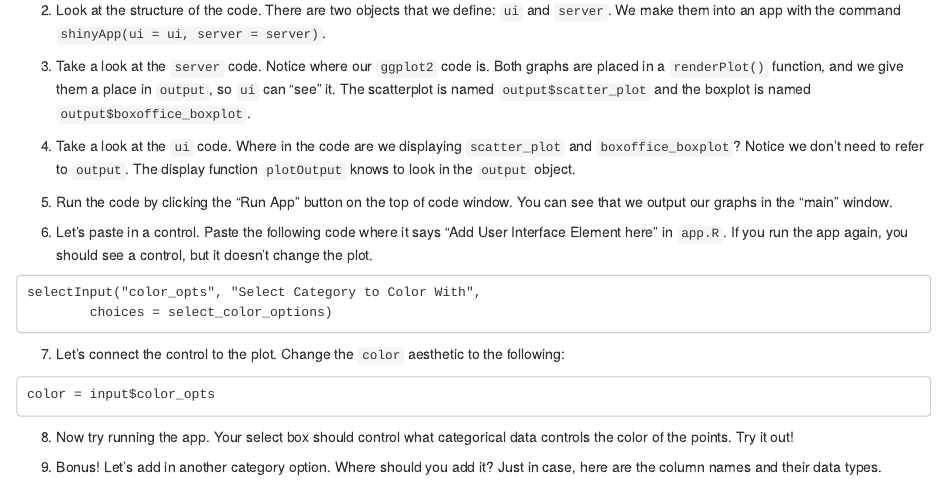
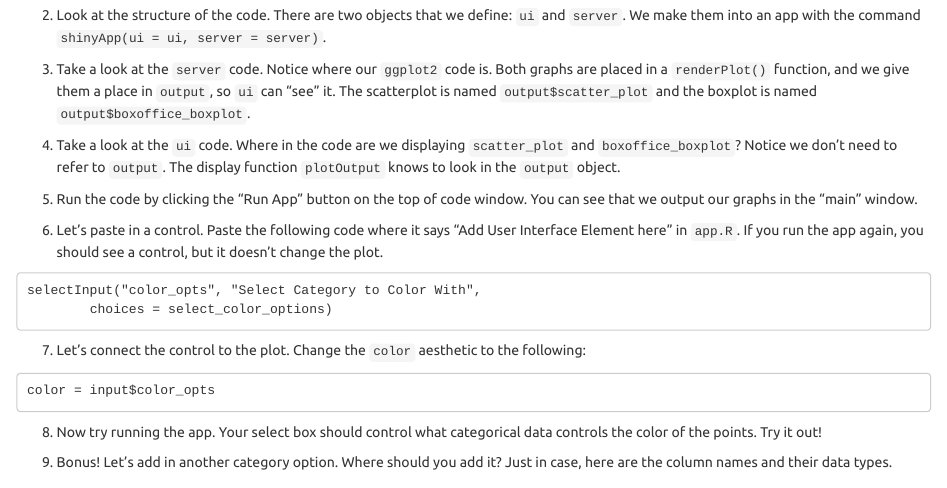
Before and after one commit to laderast/gradual_shiny, an R Markdown document (docs/index.Rmd): the page in a window 1100 px wide, from 1490 px down before the commit and from 1800 px down after it, so that both start at the same text. Rendered offline with R 4.5, knitr and Pandoc, with nearby package versions; some code elsewhere in the file could not run offline.

Commit message:
more doc updates

````diff
--- a/docs/index.Rmd
+++ b/docs/index.Rmd
@@ -2,7 +2,13 @@
 title: "A gRadual Introduction to Shiny"
 author: "Ted Laderas"
 date: "1/19/2018"
-output: html_document
+output:
+  html_document:
+    toc: true # table of content true
+    toc_depth: 3  # upto three depths of headings (specified by #, ## and ###)
+    number_sections: true  ## if you want number sections at each table header
+    theme: united  # many options for theme, this one is my favorite.
+    highlight: tango  # specifies the syntax highlighting style
 ---
 
 ```{r setup, include=FALSE}
````
Also changed, not shown: 1 other file.
